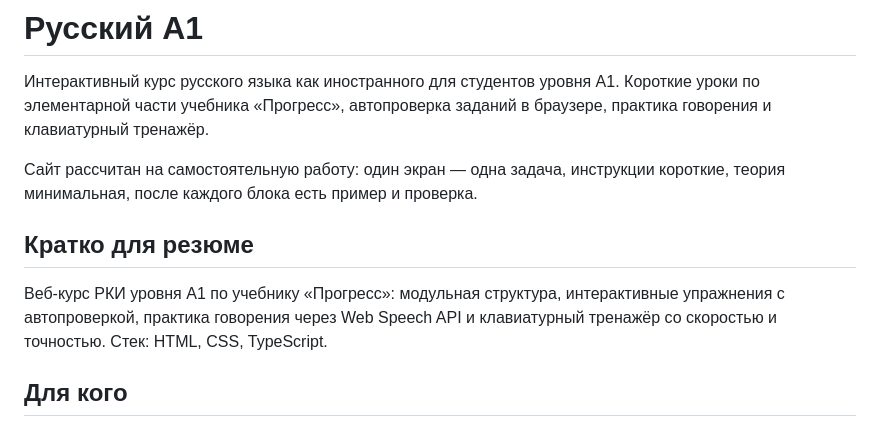
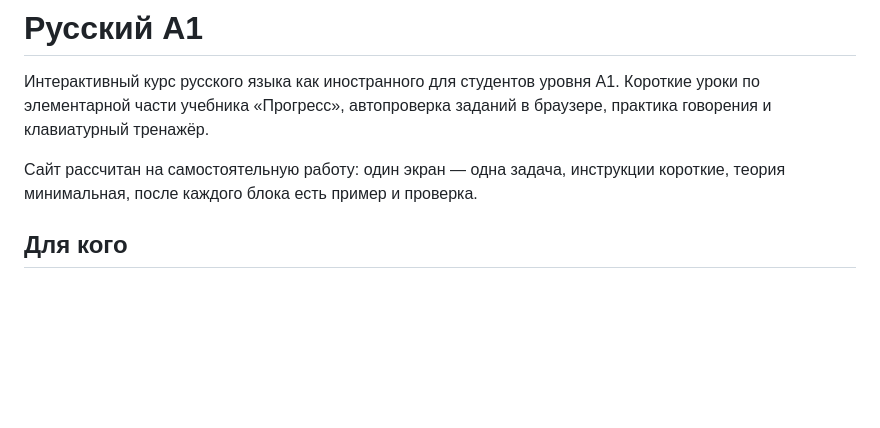
Before and after one commit to Daniilboda/IRL_BOT, a Markdown page: README.md, the part around the change. Rendered like a GitHub page; blank space fills up the shorter version.

```diff
--- a/README.md
+++ b/README.md
@@ -3,10 +3,6 @@
 Интерактивный курс русского языка как иностранного для студентов уровня A1. Короткие уроки по элементарной части учебника «Прогресс», автопроверка заданий в браузере, практика говорения и клавиатурный тренажёр.
 
 Сайт рассчитан на самостоятельную работу: один экран — одна задача, инструкции короткие, теория минимальная, после каждого блока есть пример и проверка.
-
-## Кратко для резюме
-
-Веб-курс РКИ уровня A1 по учебнику «Прогресс»: модульная структура, интерактивные упражнения с автопроверкой, практика говорения через Web Speech API и клавиатурный тренажёр со скоростью и точностью. Стек: HTML, CSS, TypeScript.
 
 ## Для кого
 
```
